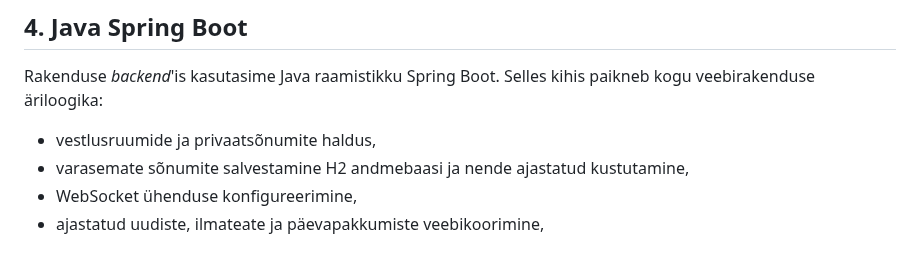
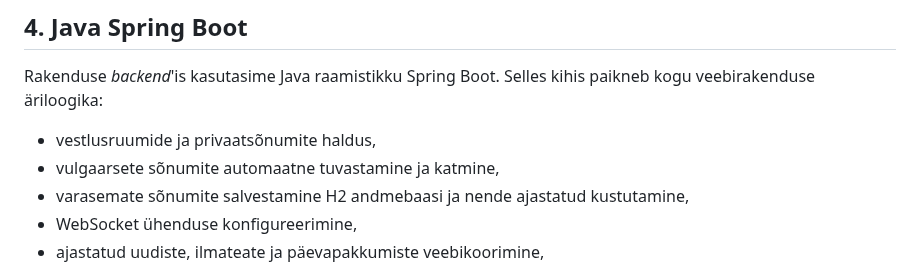
Before and after one commit to jaxhend/oop-online-chat, a Markdown page: readme.md, the part around the change. GitHub-like rendering.

```diff
--- a/readme.md
+++ b/readme.md
@@ -62,6 +62,7 @@ Lisainfo leiad [_frontend_'i README failist](./frontend/readme.md).
 Rakenduse _backend_'is kasutasime Java raamistikku Spring Boot.
 Selles kihis paikneb kogu veebirakenduse äriloogika:
 - vestlusruumide ja privaatsõnumite haldus,
+- vulgaarsete sõnumite automaatne tuvastamine ja katmine,
 - varasemate sõnumite salvestamine H2 andmebaasi ja nende ajastatud kustutamine,
 - WebSocket ühenduse konfigureerimine,
 - ajastatud uudiste, ilmateate ja päevapakkumiste veebikoorimine,
```
